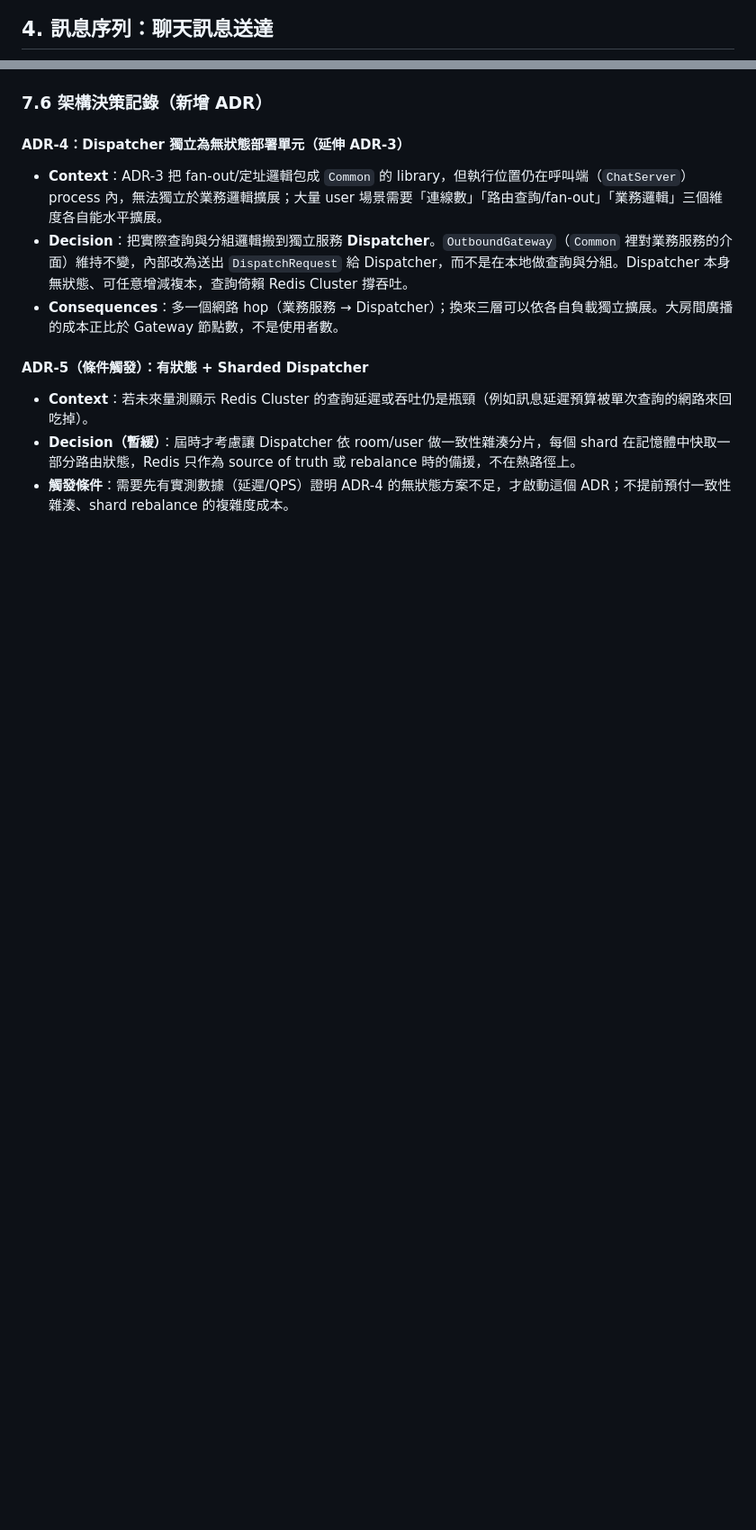
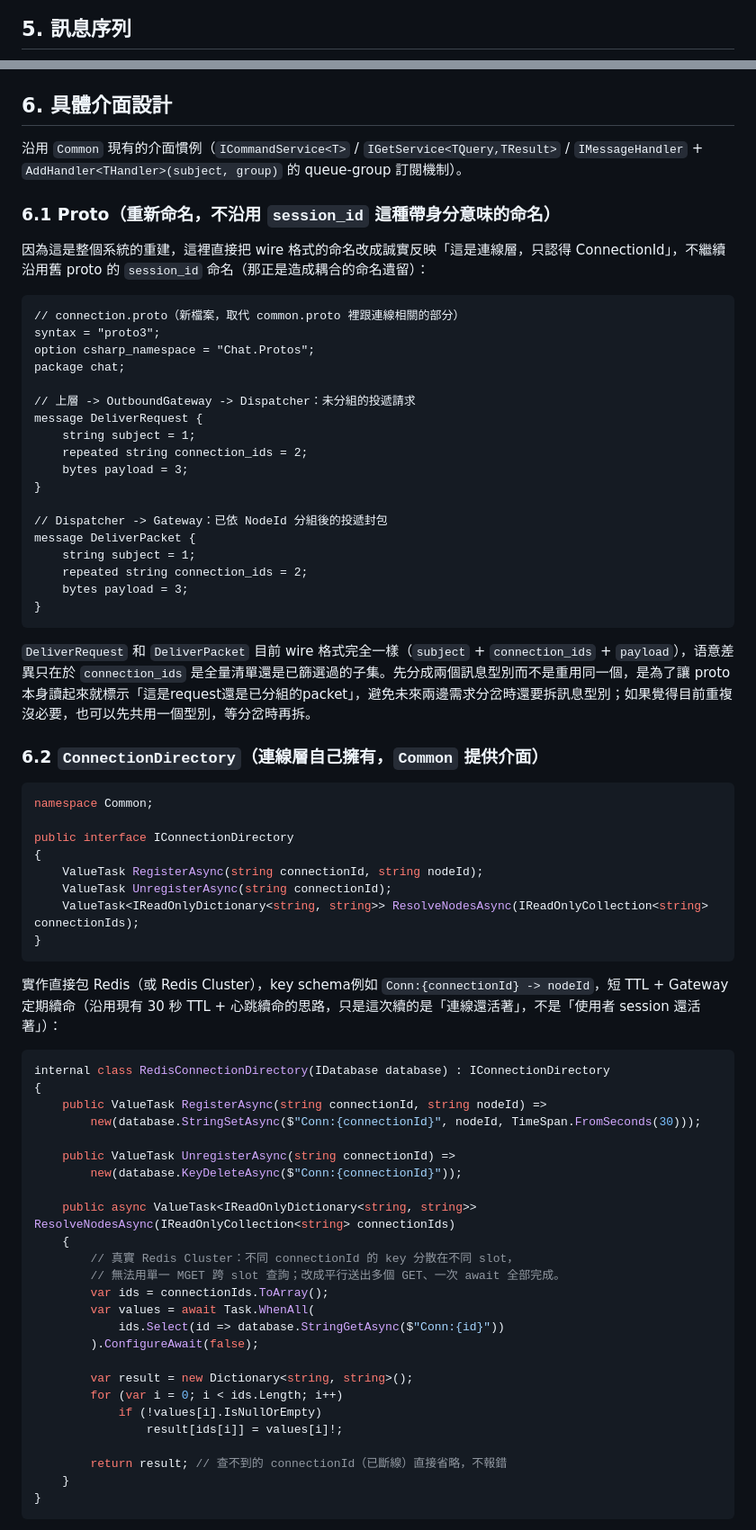
Before and after one commit to yggdrasill-dev/ChatSystem, a Markdown page: docs/architecture/connection-layer.md, 2 parts joined by grey strips. Shown at 90% size. Drawn GitHub-style; blank space fills up the shorter version.

````diff
--- a/docs/architecture/connection-layer.md
+++ b/docs/architecture/connection-layer.md
@@ -100,5 +91,5 @@ graph TB
     CR -- send --> CH
 ```
 
-## 4. 訊息序列：聊天訊息送達
+## 5. 訊息序列
 
@@ -219,16 +133,77 @@ sequenceDiagram
     Bus->>GWB: DeliveryHandler.HandleAsync（只收到自己那份）
 ```
 
-### 7.6 架構決策記錄（新增 ADR）
+## 6. 具體介面設計
 
-#### ADR-4：Dispatcher 獨立為無狀態部署單元（延伸 ADR-3）
+沿用 `Common` 現有的介面慣例（`ICommandService<T>` / `IGetService<TQuery,TResult>` / `IMessageHandler` + `AddHandler<THandler>(subject, group)` 的 queue-group 訂閱機制）。
 
-- **Context**：ADR-3 把 fan-out/定址邏輯包成 `Common` 的 library，但執行位置仍在呼叫端（`ChatServer`）process 內，無法獨立於業務邏輯擴展；大量 user 場景需要「連線數」「路由查詢/fan-out」「業務邏輯」三個維度各自能水平擴展。
-- **Decision**：把實際查詢與分組邏輯搬到獨立服務 **Dispatcher**。`OutboundGateway`（`Common` 裡對業務服務的介面）維持不變，內部改為送出 `DispatchRequest` 給 Dispatcher，而不是在本地做查詢與分組。Dispatcher 本身無狀態、可任意增減複本，查詢倚賴 Redis Cluster 撐吞吐。
-- **Consequences**：多一個網路 hop（業務服務 → Dispatcher）；換來三層可以依各自負載獨立擴展。大房間廣播的成本正比於 Gateway 節點數，不是使用者數。
+### 6.1 Proto（重新命名，不沿用 `session_id` 這種帶身分意味的命名）
 
-#### ADR-5（條件觸發）：有狀態 + Sharded Dispatcher
+因為這是整個系統的重建，這裡直接把 wire 格式的命名改成誠實反映「這是連線層，只認得 ConnectionId」，不繼續沿用舊 proto 的 `session_id` 命名（那正是造成耦合的命名遺留）：
 
-- **Context**：若未來量測顯示 Redis Cluster 的查詢延遲或吞吐仍是瓶頸（例如訊息延遲預算被單次查詢的網路來回吃掉）。
-- **Decision（暫緩）**：屆時才考慮讓 Dispatcher 依 room/user 做一致性雜湊分片，每個 shard 在記憶體中快取一部分路由狀態，Redis 只作為 source of truth 或 rebalance 時的備援，不在熱路徑上。
-- **觸發條件**：需要先有實測數據（延遲/QPS）證明 ADR-4 的無狀態方案不足，才啟動這個 ADR；不提前預付一致性雜湊、shard rebalance 的複雜度成本。
+```protobuf
+// connection.proto（新檔案，取代 common.proto 裡跟連線相關的部分）
+syntax = "proto3";
+option csharp_namespace = "Chat.Protos";
+package chat;
+
+// 上層 -> OutboundGateway -> Dispatcher：未分組的投遞請求
+message DeliverRequest {
+	string subject = 1;
+	repeated string connection_ids = 2;
+	bytes payload = 3;
+}
+
+// Dispatcher -> Gateway：已依 NodeId 分組後的投遞封包
+message DeliverPacket {
+	string subject = 1;
+	repeated string connection_ids = 2;
+	bytes payload = 3;
+}
+```
+
+`DeliverRequest` 和 `DeliverPacket` 目前 wire 格式完全一樣（`subject` + `connection_ids` + `payload`），语意差異只在於 `connection_ids` 是全量清單還是已篩選過的子集。先分成兩個訊息型別而不是重用同一個，是為了讓 proto 本身讀起來就標示「這是request還是已分組的packet」，避免未來兩邊需求分岔時還要拆訊息型別；如果覺得目前重複沒必要，也可以先共用一個型別，等分岔時再拆。
+
+### 6.2 `ConnectionDirectory`（連線層自己擁有，`Common` 提供介面）
+
+```csharp
+namespace Common;
+
+public interface IConnectionDirectory
+{
+	ValueTask RegisterAsync(string connectionId, string nodeId);
+	ValueTask UnregisterAsync(string connectionId);
+	ValueTask<IReadOnlyDictionary<string, string>> ResolveNodesAsync(IReadOnlyCollection<string> connectionIds);
+}
+```
+
+實作直接包 Redis（或 Redis Cluster），key schema例如 `Conn:{connectionId} -> nodeId`，短 TTL + Gateway 定期續命（沿用現有 30 秒 TTL + 心跳續命的思路，只是這次續的是「連線還活著」，不是「使用者 session 還活著」）：
+
+```csharp
+internal class RedisConnectionDirectory(IDatabase database) : IConnectionDirectory
+{
+	public ValueTask RegisterAsync(string connectionId, string nodeId) =>
+		new(database.StringSetAsync($"Conn:{connectionId}", nodeId, TimeSpan.FromSeconds(30)));
+
+	public ValueTask UnregisterAsync(string connectionId) =>
+		new(database.KeyDeleteAsync($"Conn:{connectionId}"));
+
+	public async ValueTask<IReadOnlyDictionary<string, string>> ResolveNodesAsync(IReadOnlyCollection<string> connectionIds)
+	{
+		// 真實 Redis Cluster：不同 connectionId 的 key 分散在不同 slot，
+		// 無法用單一 MGET 跨 slot 查詢；改成平行送出多個 GET、一次 await 全部完成。
+		var ids = connectionIds.ToArray();
+		var values = await Task.WhenAll(
+			ids.Select(id => database.StringGetAsync($"Conn:{id}"))
+		).ConfigureAwait(false);
+
+		var result = new Dictionary<string, string>();
+		for (var i = 0; i < ids.Length; i++)
+			if (!values[i].IsNullOrEmpty)
+				result[ids[i]] = values[i]!;
+
+		return result; // 查不到的 connectionId（已斷線）直接省略，不報錯
+	}
+}
+```
+
````
Also changed, not shown: other parts of docs/architecture/connection-layer.md (+213 -154 lines).
